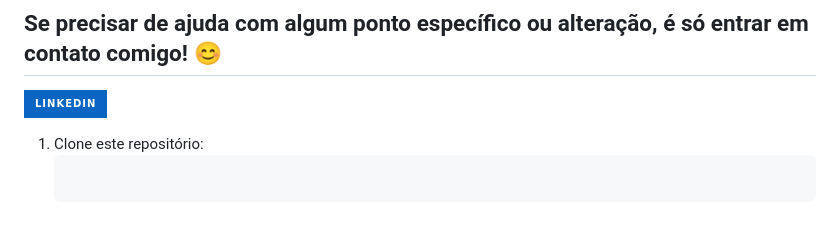
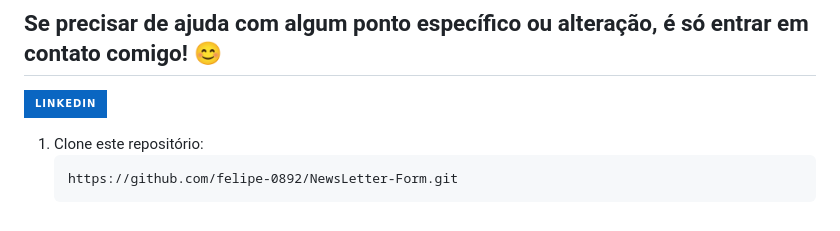
Before and after one commit to felipe-0892/NewsLetter-Form, a Markdown page: README.md, the part around the change. Rendered like a GitHub page; badges without logos.

````diff
--- a/README.md
+++ b/README.md
@@ -112,5 +112,5 @@ landing-page-newsletter/
 
 1. Clone este repositório:
    ```
-
+   https://github.com/felipe-0892/NewsLetter-Form.git
    ```
````
